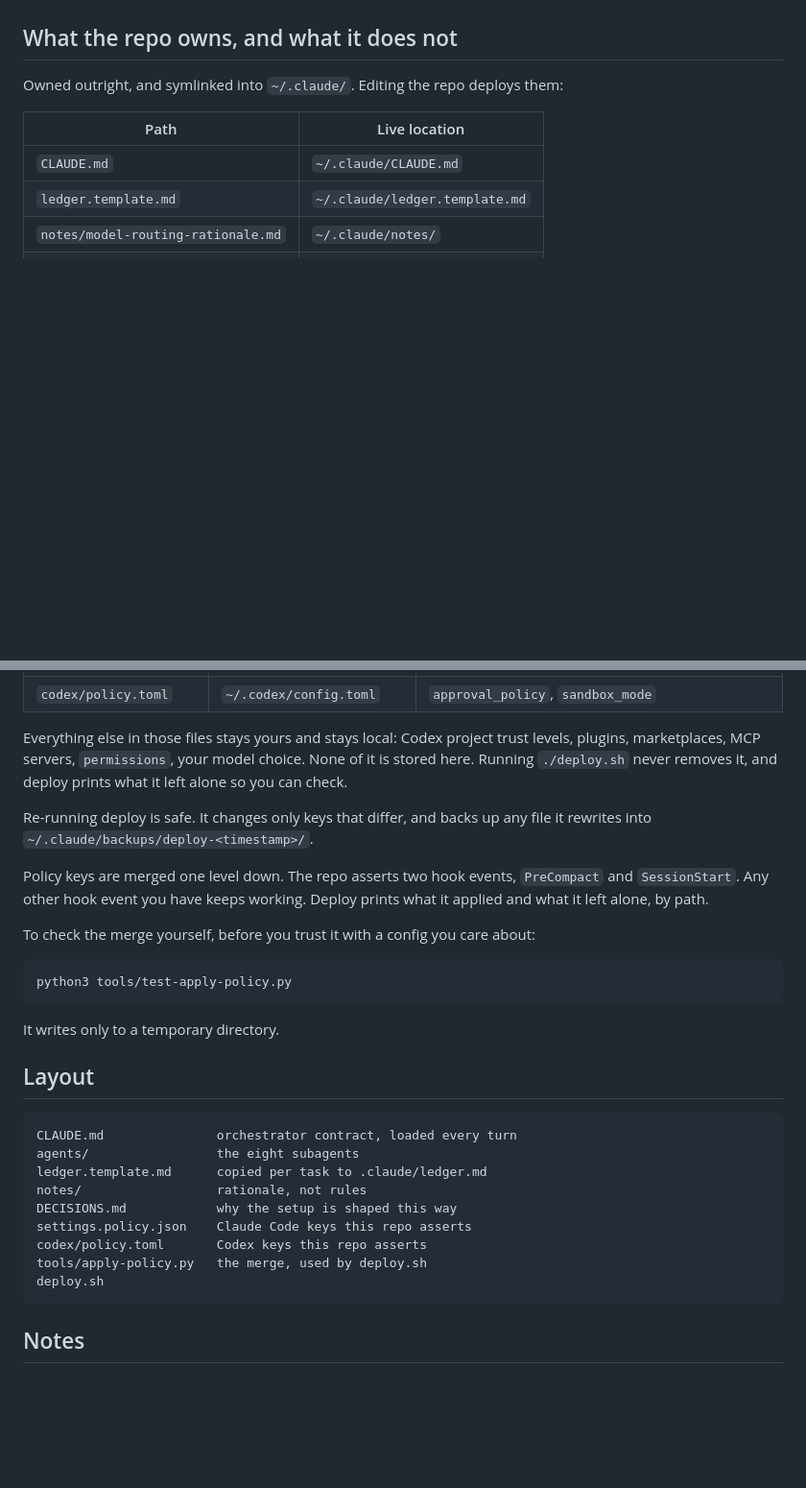
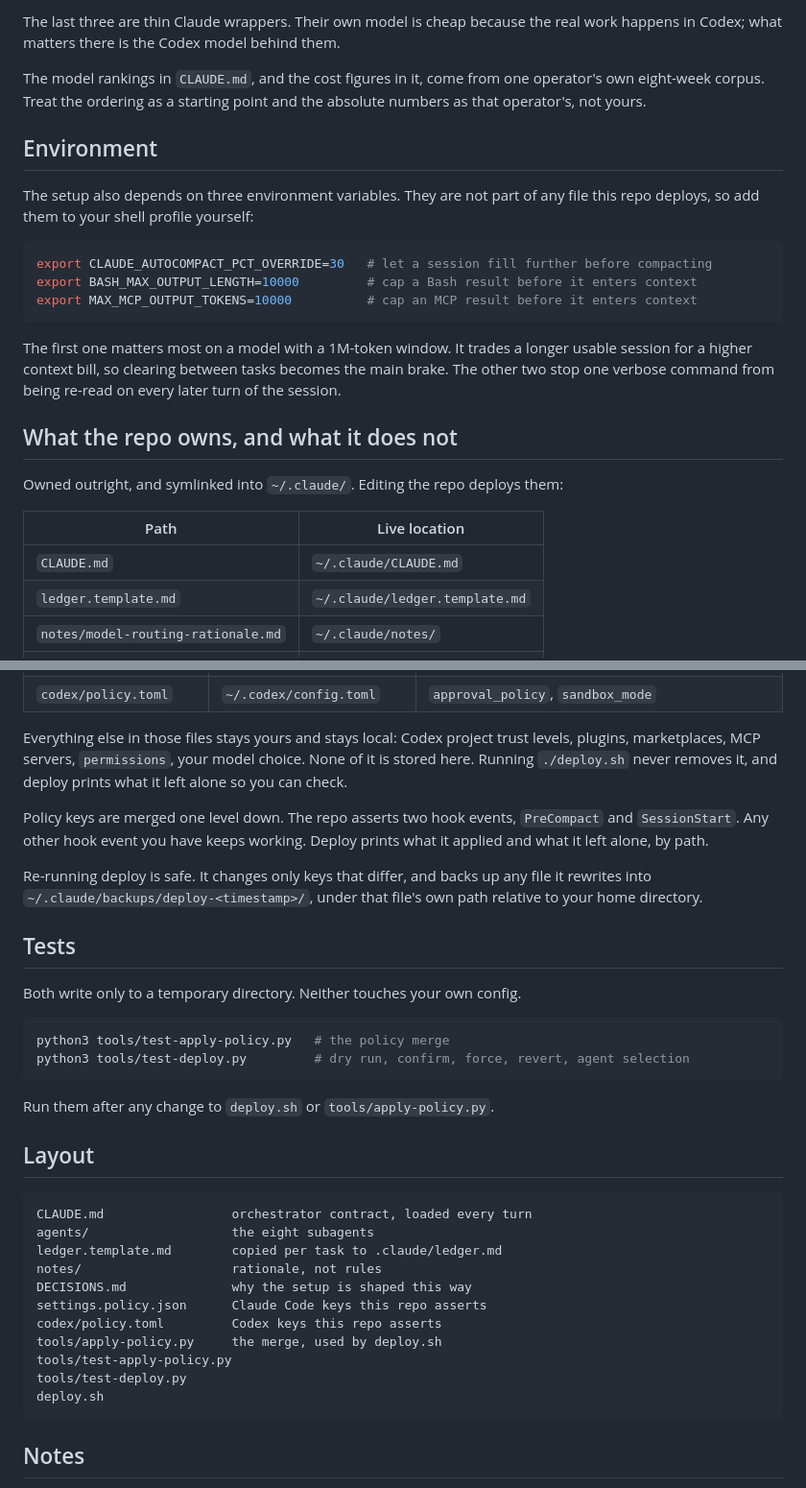
Before and after one commit to chrfalch/agent-config, a Markdown page: README.md, 2 parts joined by grey strips. Shown at 96% size. GitHub-like rendering; blank space fills up the shorter version.

````diff
--- a/README.md
+++ b/README.md
@@ -25,3 +74,25 @@ path in `reviewer`). Without Codex, the rest of the setup still works.
+The last three are thin Claude wrappers. Their own model is cheap because the
+real work happens in Codex; what matters there is the Codex model behind them.
+
+The model rankings in `CLAUDE.md`, and the cost figures in it, come from one
+operator's own eight-week corpus. Treat the ordering as a starting point and the
+absolute numbers as that operator's, not yours.
+
+## Environment
+
+The setup also depends on three environment variables. They are not part of any
+file this repo deploys, so add them to your shell profile yourself:
+
+```sh
+export CLAUDE_AUTOCOMPACT_PCT_OVERRIDE=30   # let a session fill further before compacting
+export BASH_MAX_OUTPUT_LENGTH=10000         # cap a Bash result before it enters context
+export MAX_MCP_OUTPUT_TOKENS=10000          # cap an MCP result before it enters context
+```
+
+The first one matters most on a model with a 1M-token window. It trades a longer
+usable session for a higher context bill, so clearing between tasks becomes the
+main brake. The other two stop one verbose command from being re-read on every
+later turn of the session.
 
 ## What the repo owns, and what it does not
 
@@ -47,32 +118,38 @@ levels, plugins, marketplaces, MCP servers, `permissions`, your model choice.
 None of it is stored here. Running `./deploy.sh` never removes it, and deploy
 prints what it left alone so you can check.
 
-Re-running deploy is safe. It changes only keys that differ, and backs up any
-file it rewrites into `~/.claude/backups/deploy-<timestamp>/`.
-
 Policy keys are merged one level down. The repo asserts two hook events,
 `PreCompact` and `SessionStart`. Any other hook event you have keeps working.
 Deploy prints what it applied and what it left alone, by path.
 
-To check the merge yourself, before you trust it with a config you care about:
+Re-running deploy is safe. It changes only keys that differ, and backs up any
+file it rewrites into `~/.claude/backups/deploy-<timestamp>/`, under that file's
+own path relative to your home directory.
+
+## Tests
+
+Both write only to a temporary directory. Neither touches your own config.
 
 ```sh
-python3 tools/test-apply-policy.py
+python3 tools/test-apply-policy.py   # the policy merge
+python3 tools/test-deploy.py         # dry run, confirm, force, revert, agent selection
 ```
 
-It writes only to a temporary directory.
+Run them after any change to `deploy.sh` or `tools/apply-policy.py`.
 
 ## Layout
 
 ```
-CLAUDE.md               orchestrator contract, loaded every turn
-agents/                 the eight subagents
-ledger.template.md      copied per task to .claude/ledger.md
-notes/                  rationale, not rules
-DECISIONS.md            why the setup is shaped this way
-settings.policy.json    Claude Code keys this repo asserts
-codex/policy.toml       Codex keys this repo asserts
-tools/apply-policy.py   the merge, used by deploy.sh
+CLAUDE.md                 orchestrator contract, loaded every turn
+agents/                   the eight subagents
+ledger.template.md        copied per task to .claude/ledger.md
+notes/                    rationale, not rules
+DECISIONS.md              why the setup is shaped this way
+settings.policy.json      Claude Code keys this repo asserts
+codex/policy.toml         Codex keys this repo asserts
+tools/apply-policy.py     the merge, used by deploy.sh
+tools/test-apply-policy.py
+tools/test-deploy.py
 deploy.sh
 ```
 
````
Also changed, not shown: other parts of README.md (+54 -5 lines), CLAUDE.md (+17 -9 lines).
